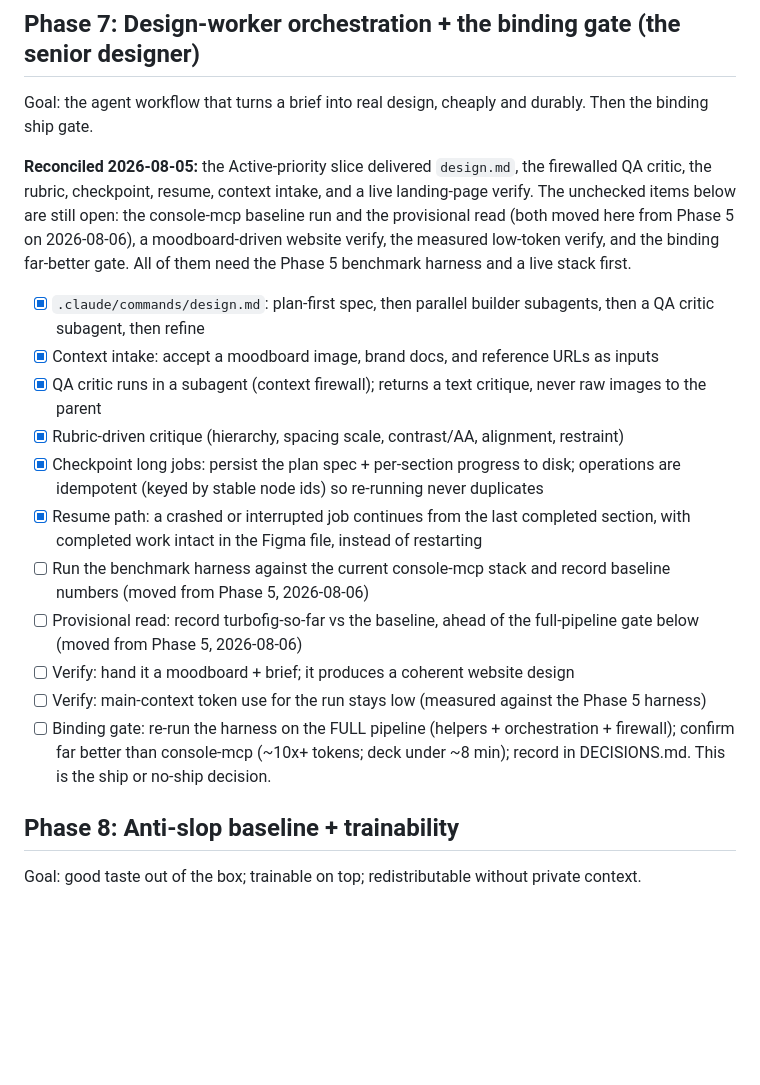
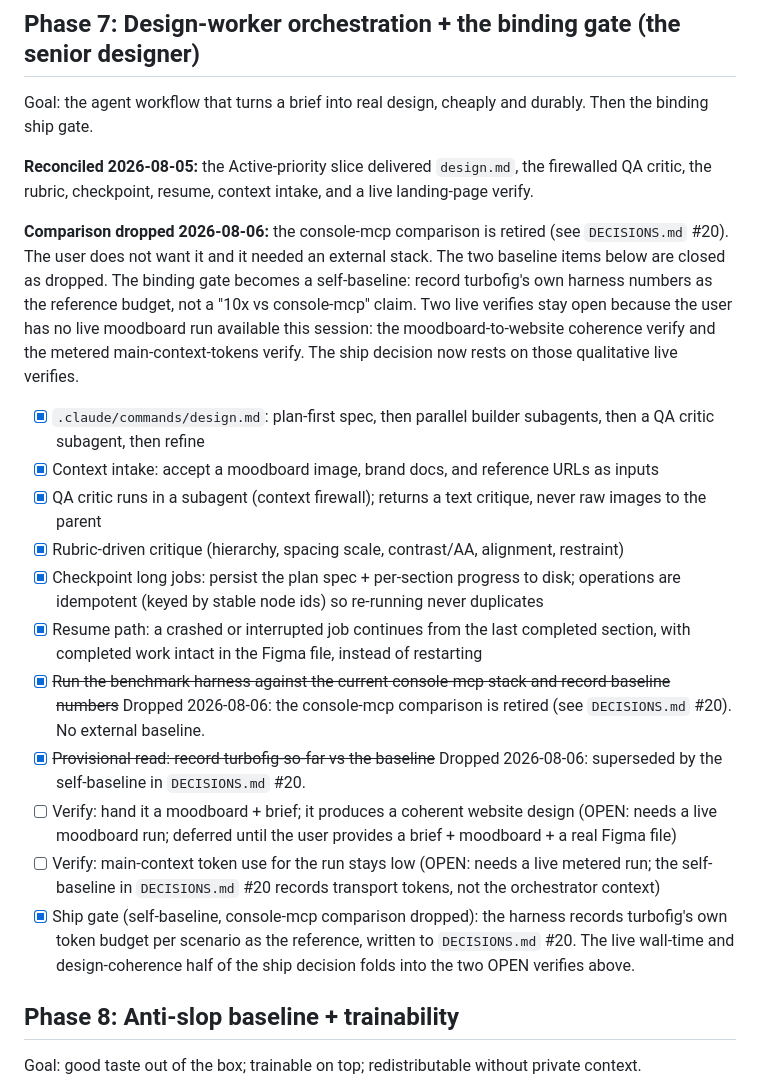
Before and after one commit to LukeHawkins/turbofig, a Markdown page: PLAN.md, the part around the change. Drawn GitHub-style; blank space fills up the shorter version.

Commit message:
Drop console-mcp comparison and self-baseline the Phase 7 ship gate
Retire the console-mcp baseline and provisional-read items. Record
decision #20: the ship gate is turbofig's own harness numbers, not a
10x-vs-console-mcp claim. Record the dry-run self-baseline (webpage 907
total tokens, deck20 1470). Leave the two live verifies open pending a
real moodboard run.

```diff
--- a/PLAN.md
+++ b/PLAN.md
@@ -149,7 +149,9 @@ Goal: reliable, fast Figma craft as a compact JS namespace injected into the eva
 
 Goal: the agent workflow that turns a brief into real design, cheaply and durably. Then the binding ship gate.
 
-**Reconciled 2026-08-05:** the Active-priority slice delivered `design.md`, the firewalled QA critic, the rubric, checkpoint, resume, context intake, and a live landing-page verify. The unchecked items below are still open: the console-mcp baseline run and the provisional read (both moved here from Phase 5 on 2026-08-06), a moodboard-driven website verify, the measured low-token verify, and the binding far-better gate. All of them need the Phase 5 benchmark harness and a live stack first.
+**Reconciled 2026-08-05:** the Active-priority slice delivered `design.md`, the firewalled QA critic, the rubric, checkpoint, resume, context intake, and a live landing-page verify.
+
+**Comparison dropped 2026-08-06:** the console-mcp comparison is retired (see `DECISIONS.md` #20). The user does not want it and it needed an external stack. The two baseline items below are closed as dropped. The binding gate becomes a self-baseline: record turbofig's own harness numbers as the reference budget, not a "10x vs console-mcp" claim. Two live verifies stay open because the user has no live moodboard run available this session: the moodboard-to-website coherence verify and the metered main-context-tokens verify. The ship decision now rests on those qualitative live verifies.
 
 - [x] `.claude/commands/design.md`: plan-first spec, then parallel builder subagents, then a QA critic subagent, then refine
 - [x] Context intake: accept a moodboard image, brand docs, and reference URLs as inputs
@@ -157,11 +159,11 @@ Goal: the agent workflow that turns a brief into real design, cheaply and durabl
 - [x] Rubric-driven critique (hierarchy, spacing scale, contrast/AA, alignment, restraint)
 - [x] Checkpoint long jobs: persist the plan spec + per-section progress to disk; operations are idempotent (keyed by stable node ids) so re-running never duplicates
 - [x] Resume path: a crashed or interrupted job continues from the last completed section, with completed work intact in the Figma file, instead of restarting
-- [ ] Run the benchmark harness against the current console-mcp stack and record baseline numbers (moved from Phase 5, 2026-08-06)
-- [ ] Provisional read: record turbofig-so-far vs the baseline, ahead of the full-pipeline gate below (moved from Phase 5, 2026-08-06)
-- [ ] Verify: hand it a moodboard + brief; it produces a coherent website design
-- [ ] Verify: main-context token use for the run stays low (measured against the Phase 5 harness)
-- [ ] Binding gate: re-run the harness on the FULL pipeline (helpers + orchestration + firewall); confirm far better than console-mcp (~10x+ tokens; deck under ~8 min); record in DECISIONS.md. This is the ship or no-ship decision.
+- [x] ~~Run the benchmark harness against the current console-mcp stack and record baseline numbers~~ Dropped 2026-08-06: the console-mcp comparison is retired (see `DECISIONS.md` #20). No external baseline.
+- [x] ~~Provisional read: record turbofig-so-far vs the baseline~~ Dropped 2026-08-06: superseded by the self-baseline in `DECISIONS.md` #20.
+- [ ] Verify: hand it a moodboard + brief; it produces a coherent website design (OPEN: needs a live moodboard run; deferred until the user provides a brief + moodboard + a real Figma file)
+- [ ] Verify: main-context token use for the run stays low (OPEN: needs a live metered run; the self-baseline in `DECISIONS.md` #20 records transport tokens, not the orchestrator context)
+- [x] Ship gate (self-baseline, console-mcp comparison dropped): the harness records turbofig's own token budget per scenario as the reference, written to `DECISIONS.md` #20. The live wall-time and design-coherence half of the ship decision folds into the two OPEN verifies above.
 
 ## Phase 8: Anti-slop baseline + trainability
 
```
Also changed, not shown: DECISIONS.md (+5 -0 lines).
